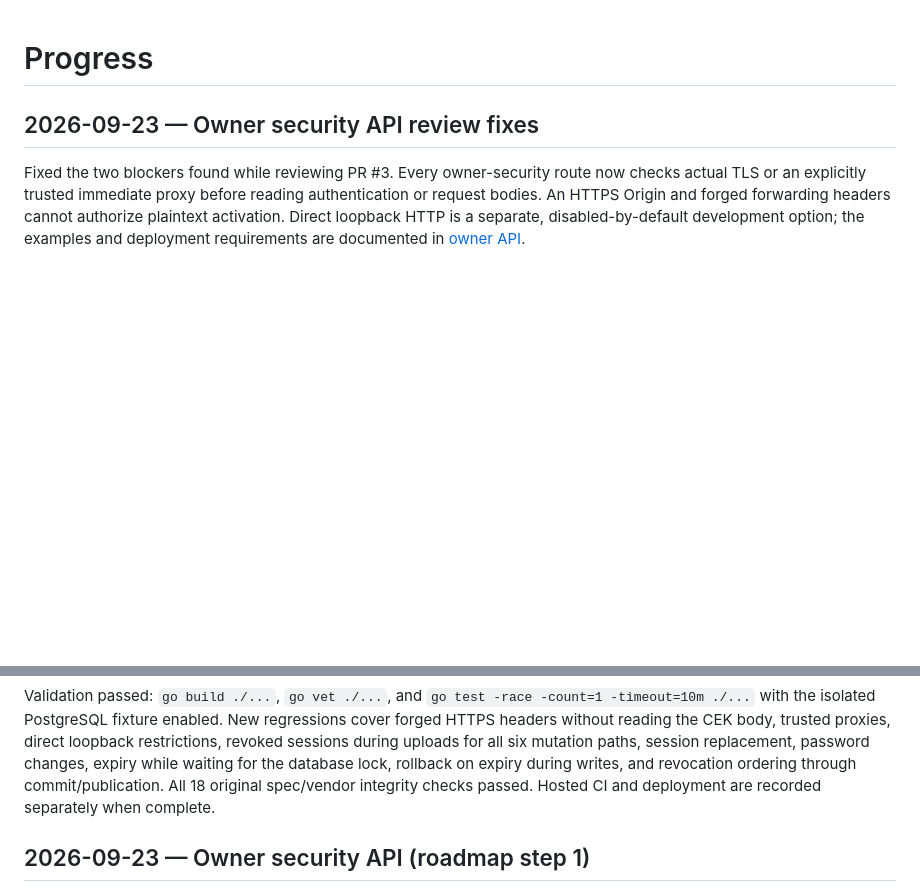
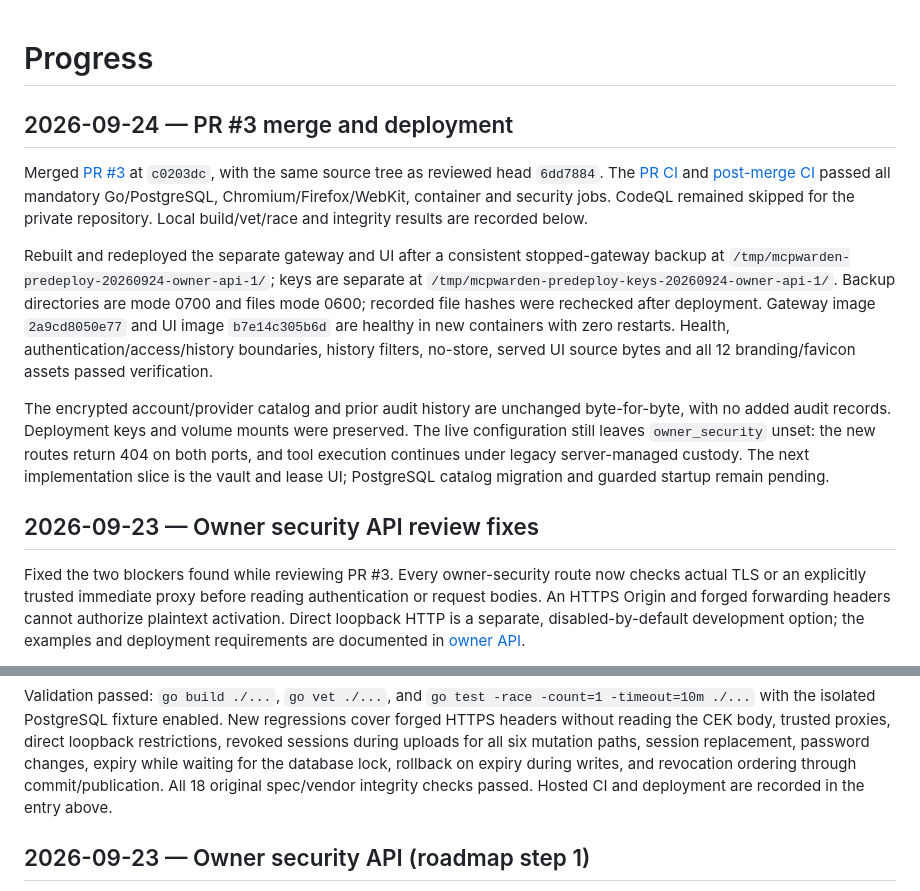
Before and after one commit to YAPhoa/mcpwarden, a Markdown page: docs/progress.md, 2 parts joined by grey strips. Drawn GitHub-style; blank space fills up the shorter version.

Commit message:
docs: record owner API merge and verified deployment

```diff
--- a/docs/progress.md
+++ b/docs/progress.md
@@ -1,4 +1,30 @@
 # Progress
+
+## 2026-09-24 — PR #3 merge and deployment
+
+Merged [PR #3](https://github.com/YAPhoa/mcpwarden/pull/3) at `c0203dc`, with
+the same source tree as reviewed head `6dd7884`. The
+[PR CI](https://github.com/YAPhoa/mcpwarden/actions/runs/35885414590) and
+[post-merge CI](https://github.com/YAPhoa/mcpwarden/actions/runs/35887537633)
+passed all mandatory Go/PostgreSQL, Chromium/Firefox/WebKit, container and
+security jobs. CodeQL remained skipped for the private repository. Local
+build/vet/race and integrity results are recorded below.
+
+Rebuilt and redeployed the separate gateway and UI after a consistent
+stopped-gateway backup at `/tmp/mcpwarden-predeploy-20260924-owner-api-1/`;
+keys are separate at `/tmp/mcpwarden-predeploy-keys-20260924-owner-api-1/`.
+Backup directories are mode 0700 and files mode 0600; recorded file hashes were
+rechecked after deployment. Gateway image `2a9cd8050e77` and UI image
+`b7e14c305b6d` are healthy in new containers with zero restarts. Health,
+authentication/access/history boundaries, history filters, no-store, served UI
+source bytes and all 12 branding/favicon assets passed verification.
+
+The encrypted account/provider catalog and prior audit history are unchanged
+byte-for-byte, with no added audit records. Deployment keys and volume mounts
+were preserved. The live configuration still leaves `owner_security` unset:
+the new routes return 404 on both ports, and tool execution continues under
+legacy server-managed custody. The next implementation slice is the vault and
+lease UI; PostgreSQL catalog migration and guarded startup remain pending.
 
 ## 2026-09-23 — Owner security API review fixes
 
@@ -23,7 +49,7 @@ trusted proxies, direct loopback restrictions, revoked sessions during uploads
 for all six mutation paths, session replacement, password changes, expiry while
 waiting for the database lock, rollback on expiry during writes, and revocation
 ordering through commit/publication. All 18 original spec/vendor integrity
-checks passed. Hosted CI and deployment are recorded separately when complete.
+checks passed. Hosted CI and deployment are recorded in the entry above.
 
 ## 2026-09-23 — Owner security API (roadmap step 1)
 
```
